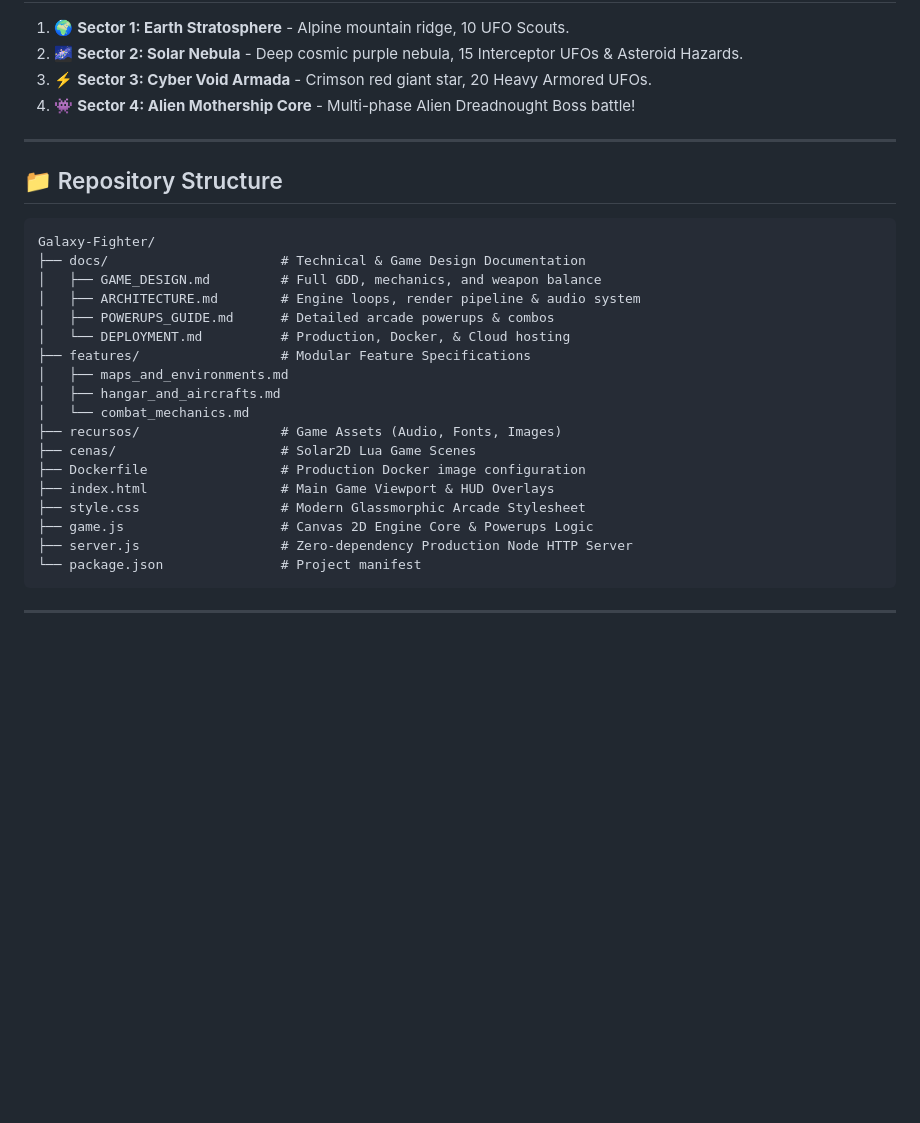
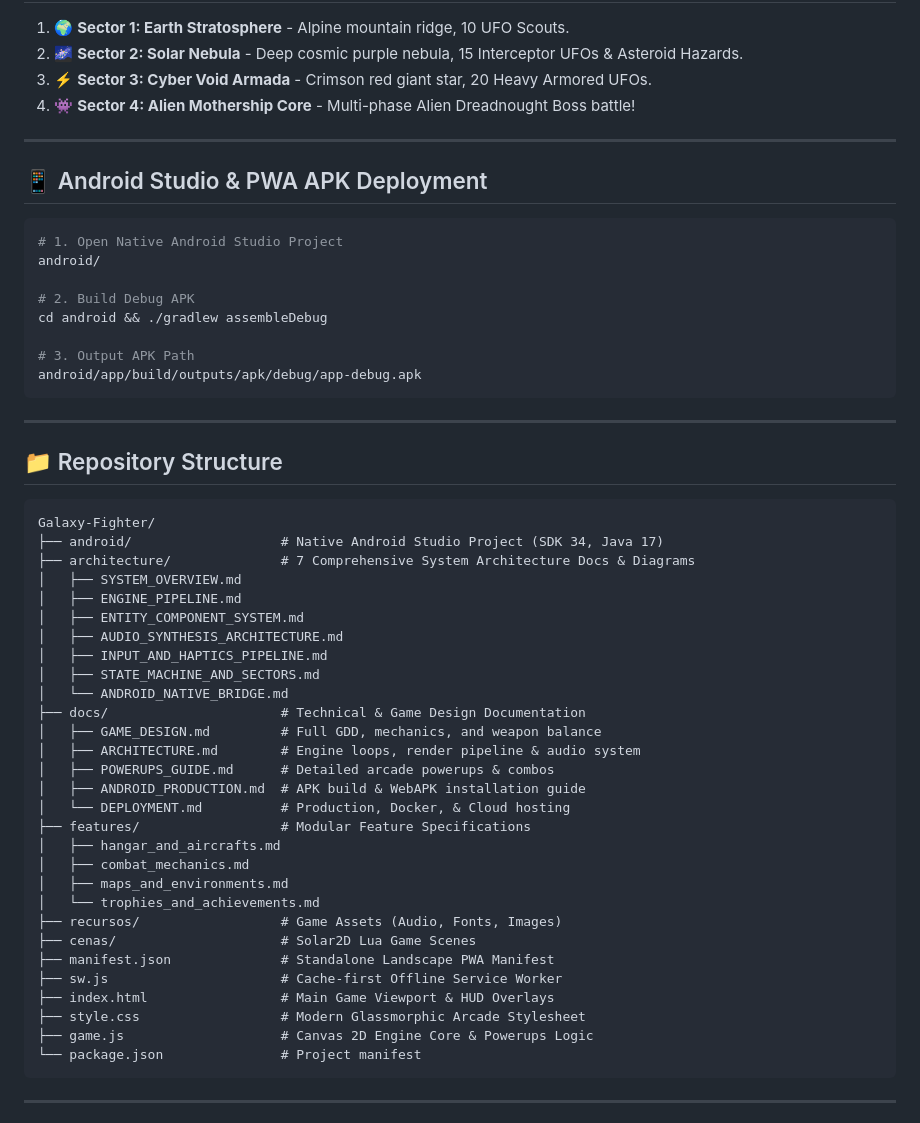
Before and after one commit to ankush850/Galaxy-Fighter, a Markdown page: README.md, the part around one of its changes. Rendered like a GitHub page; blank space fills up the shorter version.

````diff
--- a/README.md
+++ b/README.md
@@ -58,26 +90,52 @@ http://localhost:3000
 
 ---
 
+## 📱 Android Studio & PWA APK Deployment
+
+```bash
+# 1. Open Native Android Studio Project
+android/
+
+# 2. Build Debug APK
+cd android && ./gradlew assembleDebug
+
+# 3. Output APK Path
+android/app/build/outputs/apk/debug/app-debug.apk
+```
+
+---
+
 ## 📁 Repository Structure
 
 ```
 Galaxy-Fighter/
+├── android/                   # Native Android Studio Project (SDK 34, Java 17)
+├── architecture/              # 7 Comprehensive System Architecture Docs & Diagrams
+│   ├── SYSTEM_OVERVIEW.md
+│   ├── ENGINE_PIPELINE.md
+│   ├── ENTITY_COMPONENT_SYSTEM.md
+│   ├── AUDIO_SYNTHESIS_ARCHITECTURE.md
+│   ├── INPUT_AND_HAPTICS_PIPELINE.md
+│   ├── STATE_MACHINE_AND_SECTORS.md
+│   └── ANDROID_NATIVE_BRIDGE.md
 ├── docs/                      # Technical & Game Design Documentation
 │   ├── GAME_DESIGN.md         # Full GDD, mechanics, and weapon balance
 │   ├── ARCHITECTURE.md        # Engine loops, render pipeline & audio system
 │   ├── POWERUPS_GUIDE.md      # Detailed arcade powerups & combos
+│   ├── ANDROID_PRODUCTION.md  # APK build & WebAPK installation guide
 │   └── DEPLOYMENT.md          # Production, Docker, & Cloud hosting
 ├── features/                  # Modular Feature Specifications
+│   ├── hangar_and_aircrafts.md
+│   ├── combat_mechanics.md
 │   ├── maps_and_environments.md
-│   ├── hangar_and_aircrafts.md
-│   └── combat_mechanics.md
+│   └── trophies_and_achievements.md
 ├── recursos/                  # Game Assets (Audio, Fonts, Images)
 ├── cenas/                     # Solar2D Lua Game Scenes
-├── Dockerfile                 # Production Docker image configuration
+├── manifest.json              # Standalone Landscape PWA Manifest
+├── sw.js                      # Cache-first Offline Service Worker
 ├── index.html                 # Main Game Viewport & HUD Overlays
 ├── style.css                  # Modern Glassmorphic Arcade Stylesheet
 ├── game.js                    # Canvas 2D Engine Core & Powerups Logic
-├── server.js                  # Zero-dependency Production Node HTTP Server
 └── package.json               # Project manifest
 ```
 
````
Also changed, not shown: other parts of README.md (+43 -11 lines).
